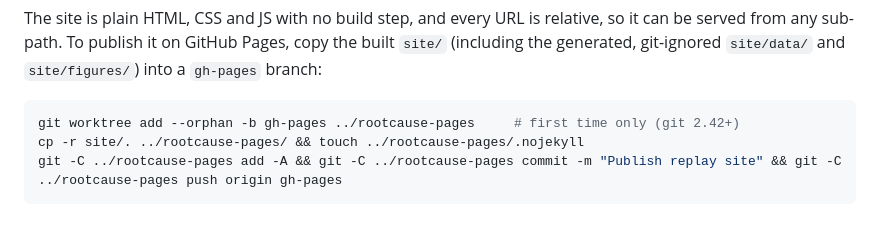
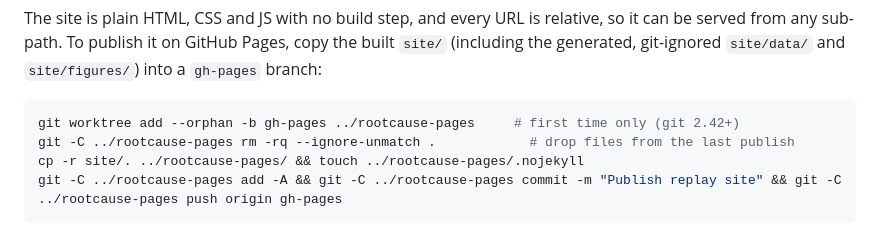
Before and after one commit to kshitizj03/rootcause, a Markdown page: README.md, the part around the change. GitHub-like rendering.

````diff
--- a/README.md
+++ b/README.md
@@ -70,6 +70,7 @@ The site is plain HTML, CSS and JS with no build step, and every URL is relative
 
 ```bash
 git worktree add --orphan -b gh-pages ../rootcause-pages     # first time only (git 2.42+)
+git -C ../rootcause-pages rm -rq --ignore-unmatch .            # drop files from the last publish
 cp -r site/. ../rootcause-pages/ && touch ../rootcause-pages/.nojekyll
 git -C ../rootcause-pages add -A && git -C ../rootcause-pages commit -m "Publish replay site" && git -C ../rootcause-pages push origin gh-pages
 ```
````
Also changed, not shown: docs/results/report.md (added, +142 -0 lines), docs/results/week2.md (added, +82 -0 lines), docs/results/figures/accuracy_by_category.png (added), docs/results/figures/coverage.png (added), 3 other files.
